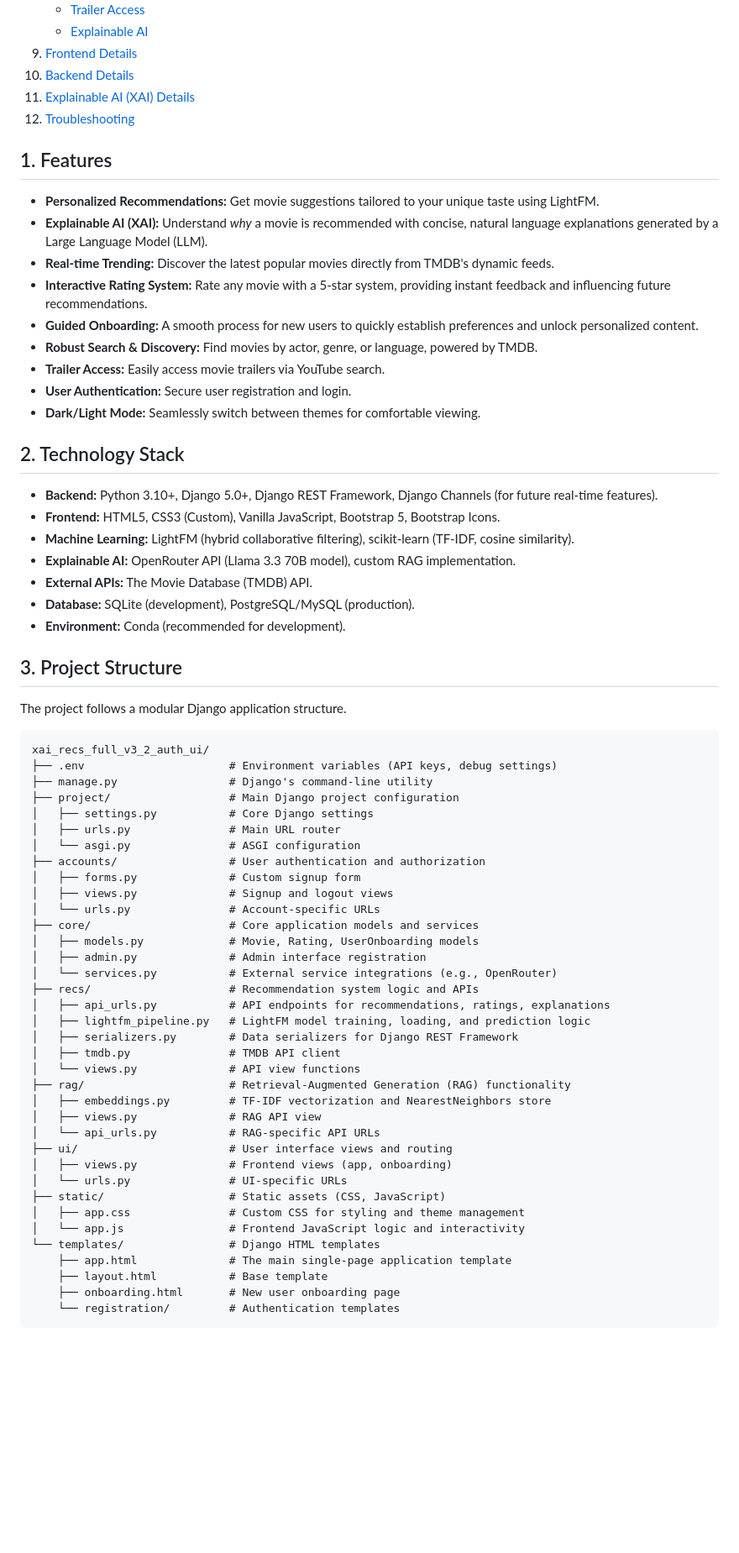
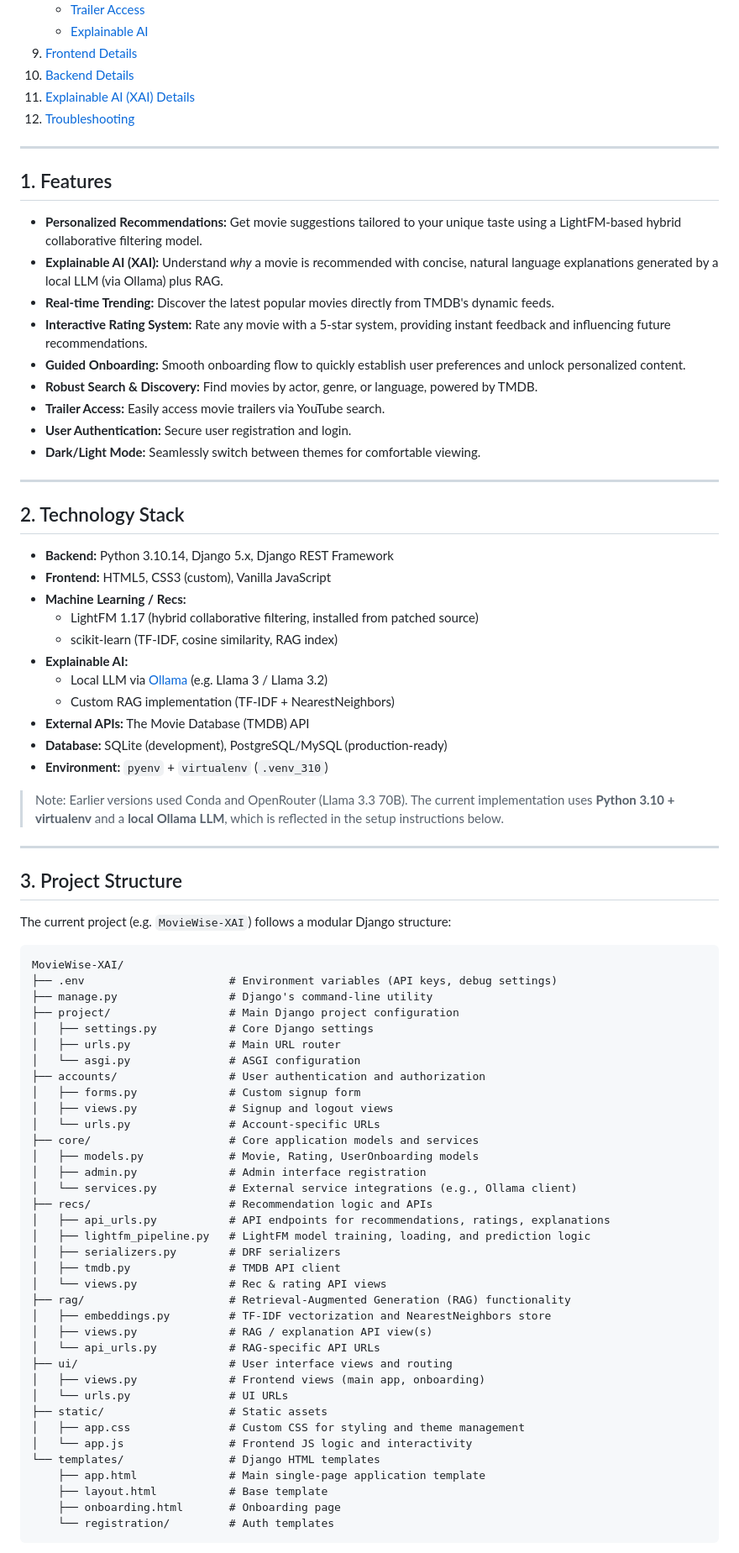
Before and after one commit to sidddharthhahir/MovieWise-XAI, a Markdown page: README.md, the part around the change printed below. Shown: that part at 84% size. GitHub-like rendering; blank space fills up the shorter version.

````diff
--- a/README.md
+++ b/README.md
@@ -31,34 +30,46 @@ MovieWise XAI is a Django-based web application that provides personalized movie
 11. [Explainable AI (XAI) Details](#11-explainable-ai-xai-details)
 12. [Troubleshooting](#12-troubleshooting)
 
+---
+
 ## 1. Features
 
-*   **Personalized Recommendations:** Get movie suggestions tailored to your unique taste using LightFM.
-*   **Explainable AI (XAI):** Understand *why* a movie is recommended with concise, natural language explanations generated by a Large Language Model (LLM).
-*   **Real-time Trending:** Discover the latest popular movies directly from TMDB's dynamic feeds.
-*   **Interactive Rating System:** Rate any movie with a 5-star system, providing instant feedback and influencing future recommendations.
-*   **Guided Onboarding:** A smooth process for new users to quickly establish preferences and unlock personalized content.
-*   **Robust Search & Discovery:** Find movies by actor, genre, or language, powered by TMDB.
-*   **Trailer Access:** Easily access movie trailers via YouTube search.
-*   **User Authentication:** Secure user registration and login.
-*   **Dark/Light Mode:** Seamlessly switch between themes for comfortable viewing.
+* **Personalized Recommendations:** Get movie suggestions tailored to your unique taste using a LightFM-based hybrid collaborative filtering model.
+* **Explainable AI (XAI):** Understand *why* a movie is recommended with concise, natural language explanations generated by a local LLM (via Ollama) plus RAG.
+* **Real-time Trending:** Discover the latest popular movies directly from TMDB's dynamic feeds.
+* **Interactive Rating System:** Rate any movie with a 5-star system, providing instant feedback and influencing future recommendations.
+* **Guided Onboarding:** Smooth onboarding flow to quickly establish user preferences and unlock personalized content.
+* **Robust Search & Discovery:** Find movies by actor, genre, or language, powered by TMDB.
+* **Trailer Access:** Easily access movie trailers via YouTube search.
+* **User Authentication:** Secure user registration and login.
+* **Dark/Light Mode:** Seamlessly switch between themes for comfortable viewing.
+
+---
 
 ## 2. Technology Stack
 
-*   **Backend:** Python 3.10+, Django 5.0+, Django REST Framework, Django Channels (for future real-time features).
-*   **Frontend:** HTML5, CSS3 (Custom), Vanilla JavaScript, Bootstrap 5, Bootstrap Icons.
-*   **Machine Learning:** LightFM (hybrid collaborative filtering), scikit-learn (TF-IDF, cosine similarity).
-*   **Explainable AI:** OpenRouter API (Llama 3.3 70B model), custom RAG implementation.
-*   **External APIs:** The Movie Database (TMDB) API.
-*   **Database:** SQLite (development), PostgreSQL/MySQL (production).
-*   **Environment:** Conda (recommended for development).
+* **Backend:** Python 3.10.14, Django 5.x, Django REST Framework
+* **Frontend:** HTML5, CSS3 (custom), Vanilla JavaScript
+* **Machine Learning / Recs:**
+  * LightFM 1.17 (hybrid collaborative filtering, installed from patched source)
+  * scikit-learn (TF-IDF, cosine similarity, RAG index)
+* **Explainable AI:**
+  * Local LLM via [Ollama](https://ollama.com/) (e.g. Llama 3 / Llama 3.2)
+  * Custom RAG implementation (TF-IDF + NearestNeighbors)
+* **External APIs:** The Movie Database (TMDB) API
+* **Database:** SQLite (development), PostgreSQL/MySQL (production-ready)
+* **Environment:** `pyenv` + `virtualenv` (`.venv_310`)
+
+> Note: Earlier versions used Conda and OpenRouter (Llama 3.3 70B). The current implementation uses **Python 3.10 + virtualenv** and a **local Ollama LLM**, which is reflected in the setup instructions below.
+
+---
 
 ## 3. Project Structure
 
-The project follows a modular Django application structure.
+The current project (e.g. `MovieWise-XAI`) follows a modular Django structure:
 
-```
-xai_recs_full_v3_2_auth_ui/
+```text
+MovieWise-XAI/
 ├── .env                      # Environment variables (API keys, debug settings)
 ├── manage.py                 # Django's command-line utility
 ├── project/                  # Main Django project configuration
@@ -72,26 +83,26 @@ xai_recs_full_v3_2_auth_ui/
 ├── core/                     # Core application models and services
 │   ├── models.py             # Movie, Rating, UserOnboarding models
 │   ├── admin.py              # Admin interface registration
-│   └── services.py           # External service integrations (e.g., OpenRouter)
-├── recs/                     # Recommendation system logic and APIs
+│   └── services.py           # External service integrations (e.g., Ollama client)
+├── recs/                     # Recommendation logic and APIs
 │   ├── api_urls.py           # API endpoints for recommendations, ratings, explanations
 │   ├── lightfm_pipeline.py   # LightFM model training, loading, and prediction logic
-│   ├── serializers.py        # Data serializers for Django REST Framework
+│   ├── serializers.py        # DRF serializers
 │   ├── tmdb.py               # TMDB API client
-│   └── views.py              # API view functions
+│   └── views.py              # Rec & rating API views
 ├── rag/                      # Retrieval-Augmented Generation (RAG) functionality
 │   ├── embeddings.py         # TF-IDF vectorization and NearestNeighbors store
-│   ├── views.py              # RAG API view
+│   ├── views.py              # RAG / explanation API view(s)
 │   └── api_urls.py           # RAG-specific API URLs
 ├── ui/                       # User interface views and routing
-│   ├── views.py              # Frontend views (app, onboarding)
-│   └── urls.py               # UI-specific URLs
-├── static/                   # Static assets (CSS, JavaScript)
+│   ├── views.py              # Frontend views (main app, onboarding)
+│   └── urls.py               # UI URLs
+├── static/                   # Static assets
 │   ├── app.css               # Custom CSS for styling and theme management
-│   └── app.js                # Frontend JavaScript logic and interactivity
+│   └── app.js                # Frontend JS logic and interactivity
 └── templates/                # Django HTML templates
-    ├── app.html              # The main single-page application template
+    ├── app.html              # Main single-page application template
     ├── layout.html           # Base template
-    ├── onboarding.html       # New user onboarding page
-    └── registration/         # Authentication templates
+    ├── onboarding.html       # Onboarding page
+    └── registration/         # Auth templates
 ```
````
Also changed, not shown: other parts of README.md (+220 -99 lines).
